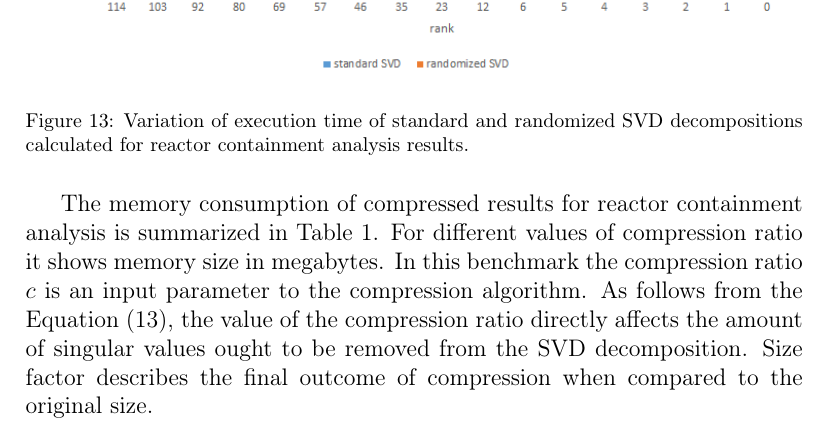
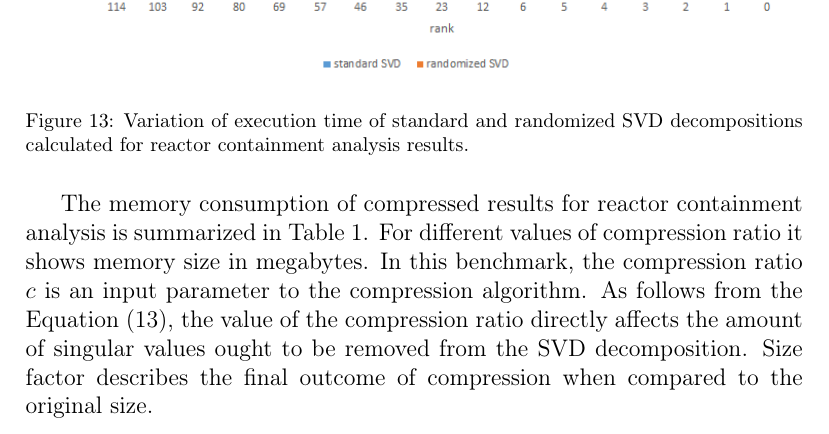
Before and after one commit to stepanbenes/svd-compression-paper, a LaTeX paper (paper.tex, which reads sections/results.tex): part of page 20 of 23, cut so that both start at the same text. Compiled offline with pdfLaTeX.

Commit message:
Minor fix (add comma)

```diff
--- a/sections/results.tex
+++ b/sections/results.tex
@@ -94,7 +94,7 @@ Besides the error also the execution speed of compression algorithm was measured
 \label{fig:temelin:ExeTime}
 \end{figure}
 
-The memory consumption of compressed results for reactor containment analysis is summarized in Table \ref{tab:mem-consum}. For different values of compression ratio it shows memory size in megabytes. In this benchmark the compression ratio $c$ is an input parameter to the compression algorithm. As follows from the Equation (\ref{eq:rank-from-comp-ratio}), the value of the compression ratio directly affects the amount of singular values ought to be removed from the SVD decomposition. Size factor describes the final outcome of compression when compared to the original size.
+The memory consumption of compressed results for reactor containment analysis is summarized in Table \ref{tab:mem-consum}. For different values of compression ratio it shows memory size in megabytes. In this benchmark, the compression ratio $c$ is an input parameter to the compression algorithm. As follows from the Equation (\ref{eq:rank-from-comp-ratio}), the value of the compression ratio directly affects the amount of singular values ought to be removed from the SVD decomposition. Size factor describes the final outcome of compression when compared to the original size.
 
 \begin{table}[H]
 \centering
```
